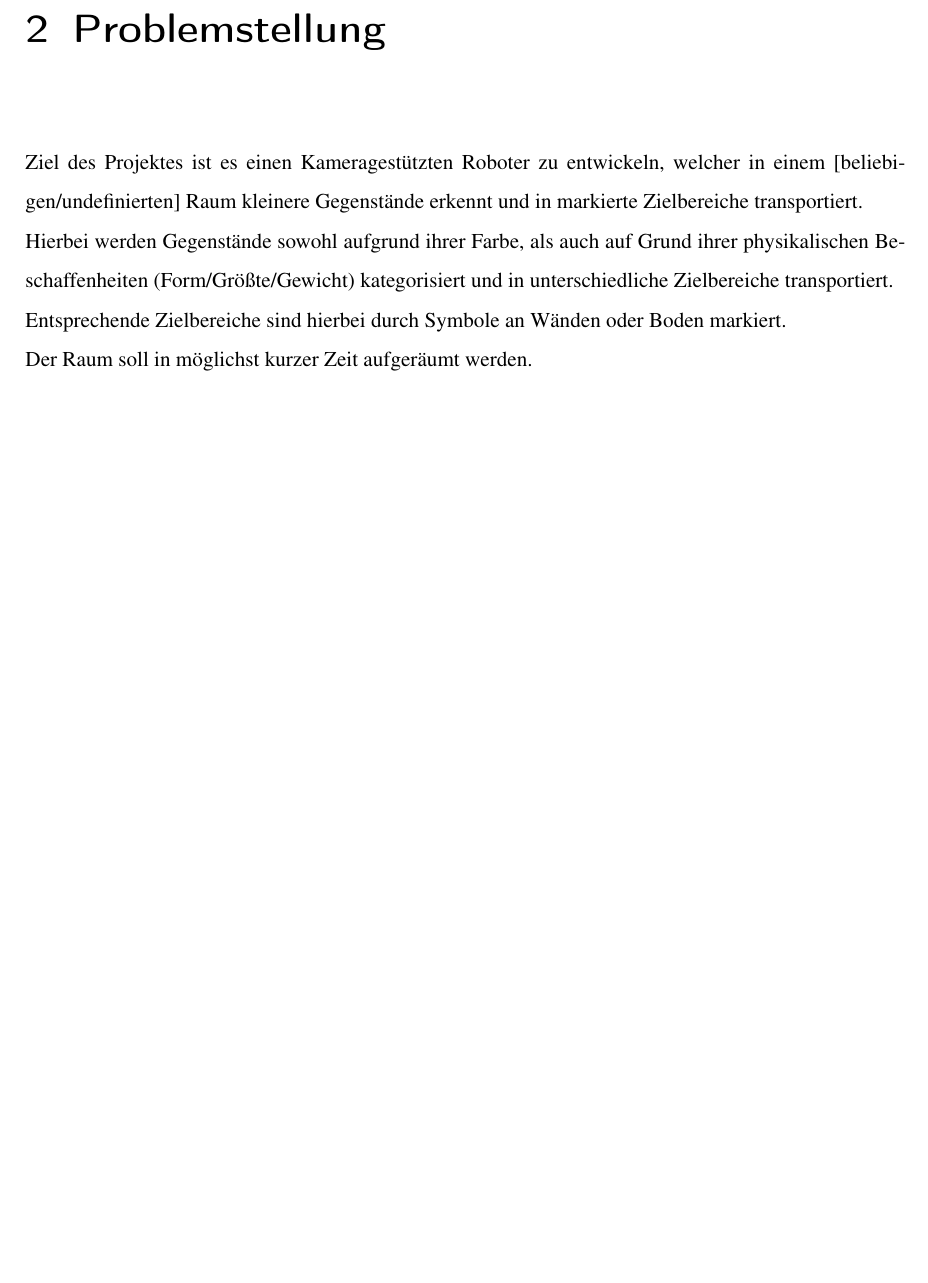
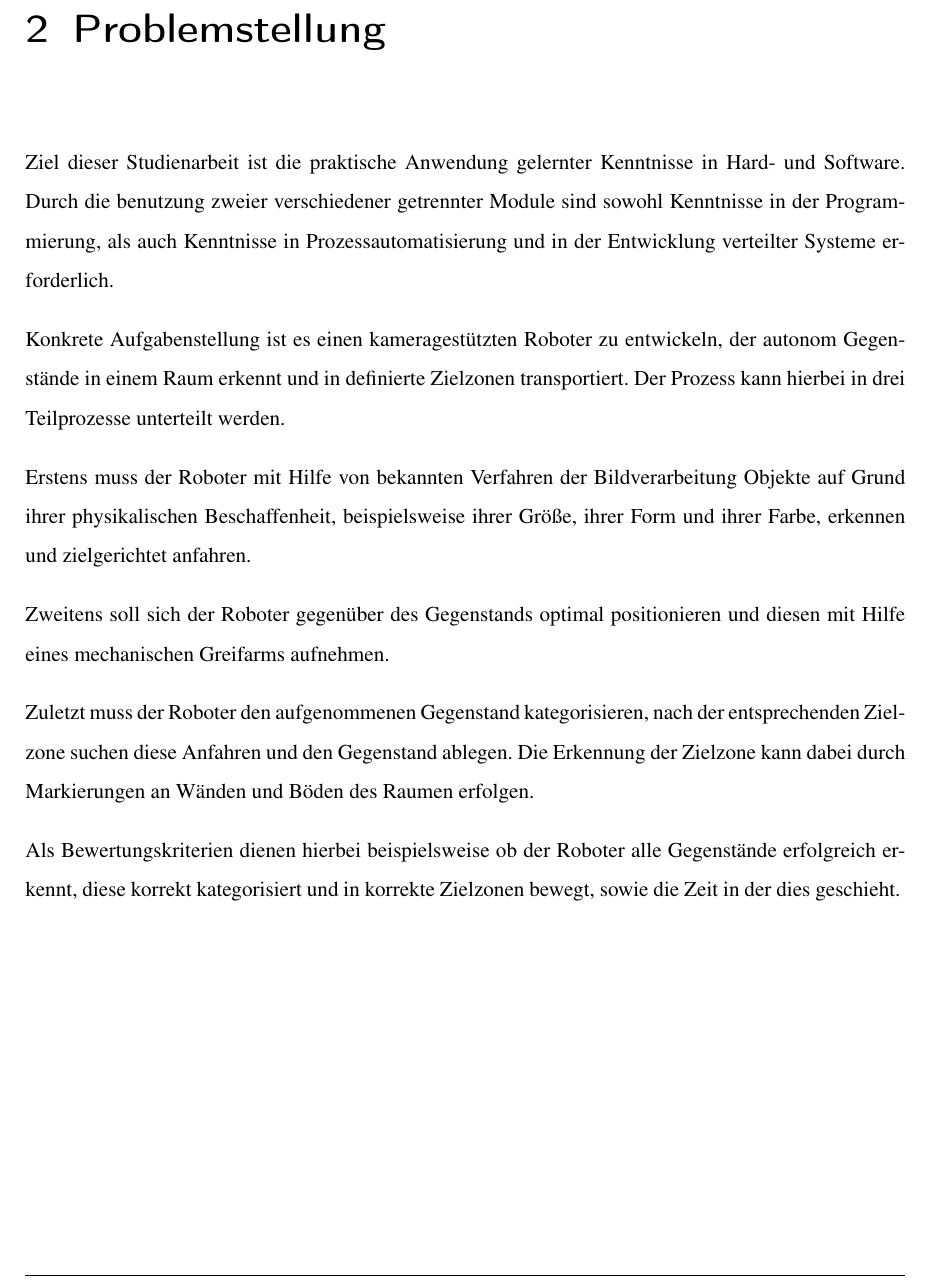
Before and after one commit to LorToso/CLEEN-R, a LaTeX document (Documentation/CLEENR.tex, which reads Documentation/Kapitel/Problemstellung.tex): part of page 7 of 14, cut so that both start at the same text, the shorter picture padded with empty space. Compiled offline with pdfLaTeX.

Commit message:
Added Problemstellung

```diff
--- a/Documentation/Kapitel/Problemstellung.tex
+++ b/Documentation/Kapitel/Problemstellung.tex
@@ -1,7 +1,14 @@
 \chapter{Problemstellung}
 \label{cha:Problemstellung}
 
-Ziel des Projektes ist es einen Kameragestützten Roboter zu entwickeln, welcher in einem [beliebigen/undefinierten] Raum kleinere Gegenstände erkennt und in markierte Zielbereiche transportiert.\\
-Hierbei werden Gegenstände sowohl aufgrund ihrer Farbe, als auch auf Grund ihrer physikalischen Beschaffenheiten (Form/Größte/Gewicht) kategorisiert und in unterschiedliche Zielbereiche transportiert.\\
-Entsprechende Zielbereiche sind hierbei durch Symbole an Wänden oder Boden markiert.\\
-Der Raum soll in möglichst kurzer Zeit aufgeräumt werden.
+Ziel dieser Studienarbeit ist die praktische Anwendung gelernter Kenntnisse in Hard- und Software. Durch die benutzung zweier verschiedener getrennter Module sind sowohl Kenntnisse in der Programmierung, als auch Kenntnisse in Prozessautomatisierung und in der Entwicklung verteilter Systeme erforderlich.
+
+Konkrete Aufgabenstellung ist es einen kameragestützten Roboter zu entwickeln, der autonom Gegenstände in einem Raum erkennt und in definierte Zielzonen transportiert. Der Prozess kann hierbei in drei Teilprozesse unterteilt werden.
+
+Erstens muss der Roboter mit Hilfe von bekannten Verfahren der Bildverarbeitung Objekte auf Grund ihrer physikalischen Beschaffenheit, beispielsweise ihrer Größe, ihrer Form und ihrer Farbe, erkennen und zielgerichtet anfahren.
+
+Zweitens soll sich der Roboter gegenüber des Gegenstands optimal positionieren und diesen mit Hilfe eines mechanischen Greifarms aufnehmen.
+
+Zuletzt muss der Roboter den aufgenommenen Gegenstand kategorisieren, nach der entsprechenden Zielzone suchen diese Anfahren und den Gegenstand ablegen. Die Erkennung der Zielzone kann dabei durch Markierungen an Wänden und Böden des Raumen erfolgen.
+
+Als Bewertungskriterien dienen hierbei beispielsweise ob der Roboter alle Gegenstände erfolgreich erkennt, diese korrekt kategorisiert und in korrekte Zielzonen bewegt, sowie die Zeit in der dies geschieht.
```
Also changed, not shown: Documentation/CLEENR.pdf.
